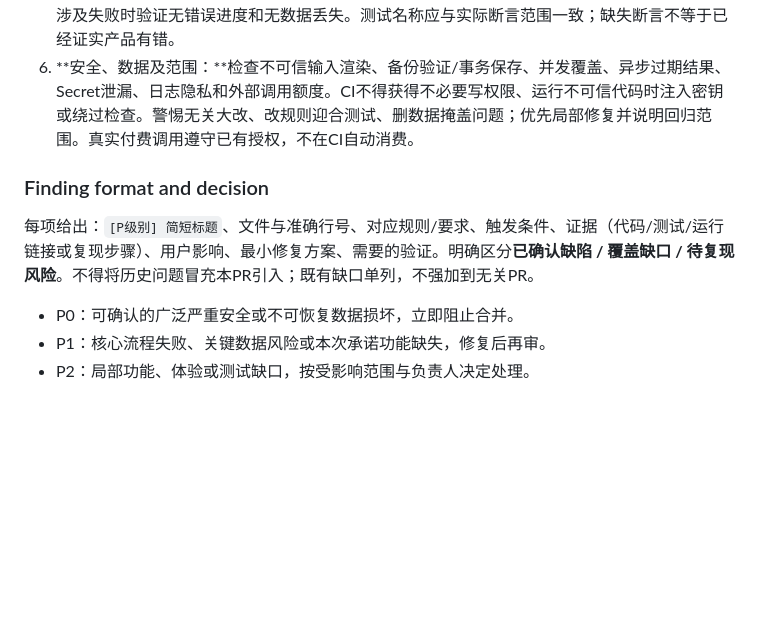
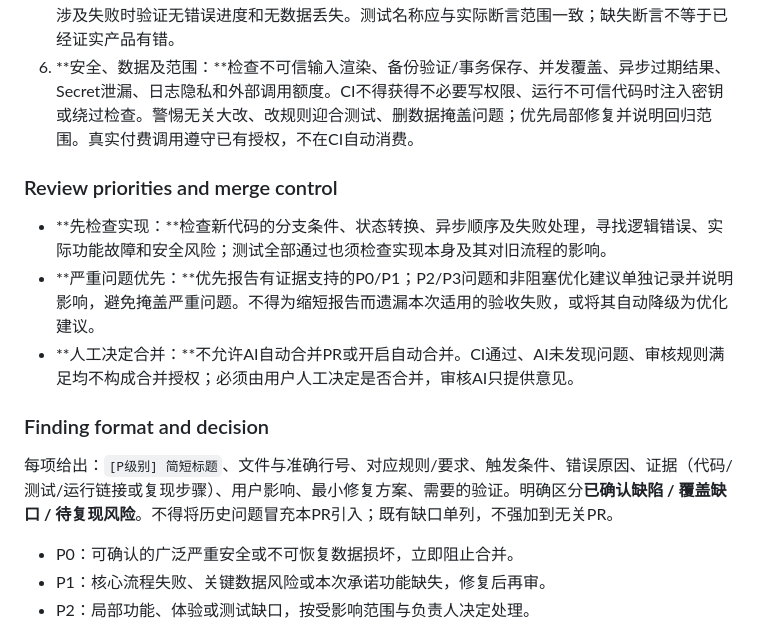
Before and after one commit to fluxten111/english-vocabulary, a Markdown page: AGENTS.md, the part around the change. Rendered like a GitHub page; blank space fills up the shorter version.

Commit message:
docs: clarify Codex review priorities and human merge approval

```diff
--- a/AGENTS.md
+++ b/AGENTS.md
@@ -29,9 +29,15 @@
 5. **断言质量：**检查是否断言了用户可见结果及持久化后果，而非仅不抛错/真值/调用次数。排查空循环、未await、未执行回调、吞异常、永远成功的模拟、删除/弱化断言、skip/todo/only；涉及失败时验证无错误进度和无数据丢失。测试名称应与实际断言范围一致；缺失断言不等于已经证实产品有错。
 6. **安全、数据及范围：**检查不可信输入渲染、备份验证/事务保存、并发覆盖、异步过期结果、Secret泄漏、日志隐私和外部调用额度。CI不得获得不必要写权限、运行不可信代码时注入密钥或绕过检查。警惕无关大改、改规则迎合测试、删数据掩盖问题；优先局部修复并说明回归范围。真实付费调用遵守已有授权，不在CI自动消费。
 
+### Review priorities and merge control
+
+- **先检查实现：**检查新代码的分支条件、状态转换、异步顺序及失败处理，寻找逻辑错误、实际功能故障和安全风险；测试全部通过也须检查实现本身及其对旧流程的影响。
+- **严重问题优先：**优先报告有证据支持的P0/P1；P2/P3问题和非阻塞优化建议单独记录并说明影响，避免掩盖严重问题。不得为缩短报告而遗漏本次适用的验收失败，或将其自动降级为优化建议。
+- **人工决定合并：**不允许AI自动合并PR或开启自动合并。CI通过、AI未发现问题、审核规则满足均不构成合并授权；必须由用户人工决定是否合并，审核AI只提供意见。
+
 ### Finding format and decision
 
-每项给出：`[P级别] 简短标题`、文件与准确行号、对应规则/要求、触发条件、证据（代码/测试/运行链接或复现步骤）、用户影响、最小修复方案、需要的验证。明确区分**已确认缺陷 / 覆盖缺口 / 待复现风险**。不得将历史问题冒充本PR引入；既有缺口单列，不强加到无关PR。
+每项给出：`[P级别] 简短标题`、文件与准确行号、对应规则/要求、触发条件、错误原因、证据（代码/测试/运行链接或复现步骤）、用户影响、最小修复方案、需要的验证。明确区分**已确认缺陷 / 覆盖缺口 / 待复现风险**。不得将历史问题冒充本PR引入；既有缺口单列，不强加到无关PR。
 
 - P0：可确认的广泛严重安全或不可恢复数据损坏，立即阻止合并。
 - P1：核心流程失败、关键数据风险或本次承诺功能缺失，修复后再审。
```
